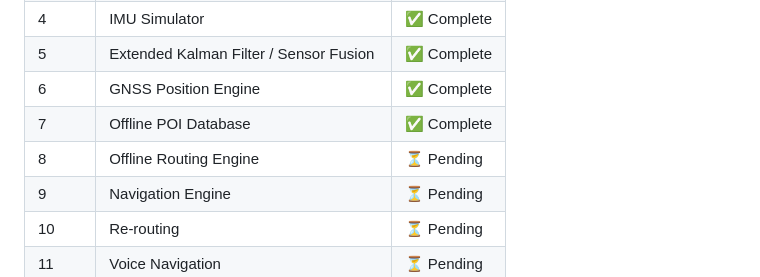
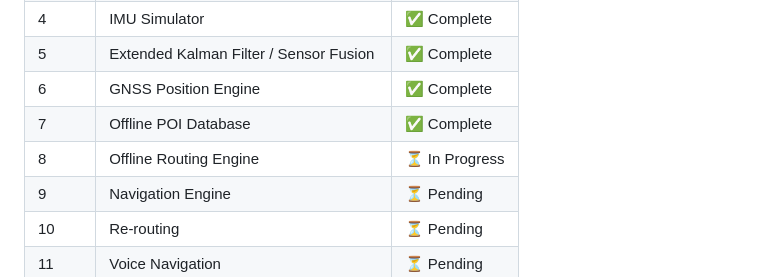
Before and after one commit to SolarisWolf/NavIC-Navigation-System, a Markdown page: README.md, the part around the change. Drawn GitHub-style.

Commit message:
docs: set Phase 8 in progress in README

```diff
--- a/README.md
+++ b/README.md
@@ -97,7 +97,7 @@ npm run dev --workspace=@navic/web
 | 5 | Extended Kalman Filter / Sensor Fusion | ✅ Complete |
 | 6 | GNSS Position Engine | ✅ Complete |
 | 7 | Offline POI Database | ✅ Complete |
-| 8 | Offline Routing Engine | ⏳ Pending |
+| 8 | Offline Routing Engine | ⏳ In Progress |
 | 9 | Navigation Engine | ⏳ Pending |
 | 10 | Re-routing | ⏳ Pending |
 | 11 | Voice Navigation | ⏳ Pending |
```
